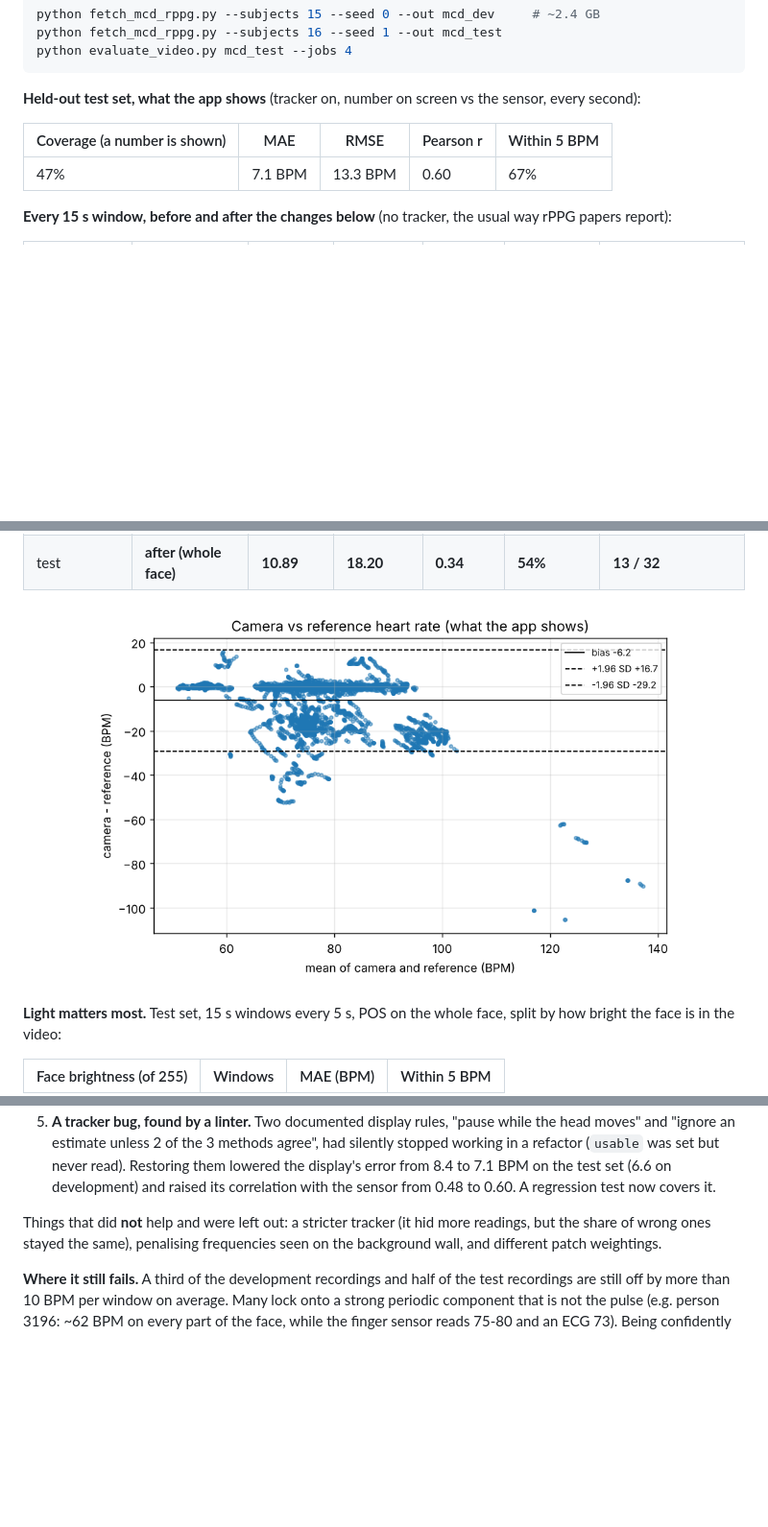
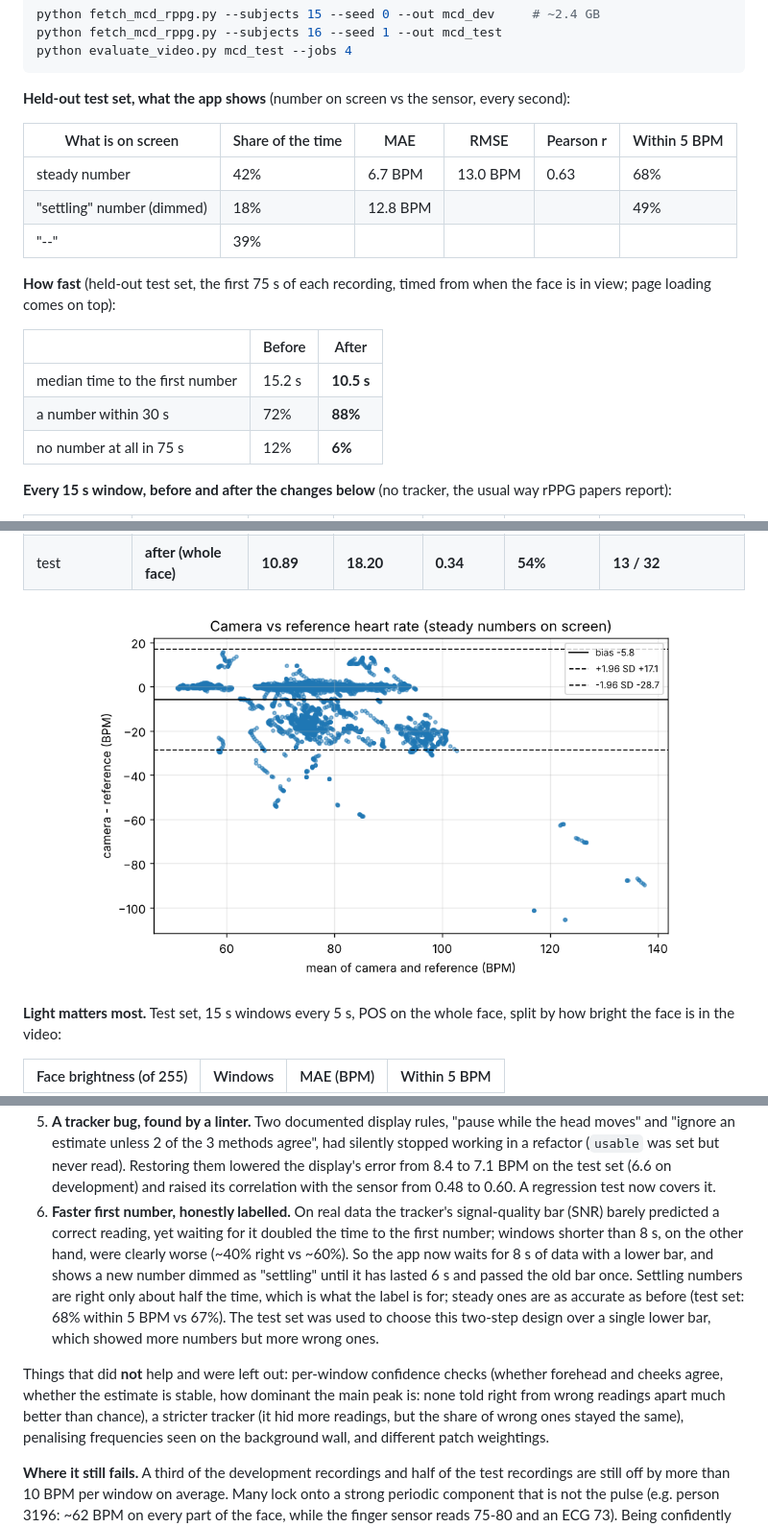
Before and after one commit to aboodgitawaida/Vitals, a Markdown page: README.md, 3 parts joined by grey strips. Shown: that part at 96% size. GitHub-like rendering; pictures changed too: docs/validation/bland_altman_test.png; blank space fills up the shorter version.

````diff
--- a/README.md
+++ b/README.md
@@ -230,11 +238,22 @@ python fetch_mcd_rppg.py --subjects 16 --seed 1 --out mcd_test
 python evaluate_video.py mcd_test --jobs 4
 ```
 
-**Held-out test set, what the app shows** (tracker on, number on screen vs the sensor, every second):
+**Held-out test set, what the app shows** (number on screen vs the sensor, every second):
 
-| Coverage (a number is shown) | MAE | RMSE | Pearson r | Within 5 BPM |
-| --- | --- | --- | --- | --- |
-| 47% | 7.1 BPM | 13.3 BPM | 0.60 | 67% |
+| What is on screen | Share of the time | MAE | RMSE | Pearson r | Within 5 BPM |
+| --- | --- | --- | --- | --- | --- |
+| steady number | 42% | 6.7 BPM | 13.0 BPM | 0.63 | 68% |
+| "settling" number (dimmed) | 18% | 12.8 BPM | | | 49% |
+| "--" | 39% | | | | |
+
+**How fast** (held-out test set, the first 75 s of each recording, timed from
+when the face is in view; page loading comes on top):
+
+| | Before | After |
+| --- | --- | --- |
+| median time to the first number | 15.2 s | **10.5 s** |
+| a number within 30 s | 72% | **88%** |
+| no number at all in 75 s | 12% | **6%** |
 
 **Every 15 s window, before and after the changes below** (no tracker, the
 usual way rPPG papers report):
@@ -294,8 +313,21 @@ it:
    never read). Restoring them lowered the display's error from 8.4 to
    7.1 BPM on the test set (6.6 on development) and raised its correlation
    with the sensor from 0.48 to 0.60. A regression test now covers it.
+6. **Faster first number, honestly labelled.** On real data the tracker's
+   signal-quality bar (SNR) barely predicted a correct reading, yet waiting
+   for it doubled the time to the first number; windows shorter than 8 s,
+   on the other hand, were clearly worse (~40% right vs ~60%). So the app now
+   waits for 8 s of data with a lower bar, and shows a new number dimmed as
+   "settling" until it has lasted 6 s and passed the old bar once. Settling
+   numbers are right only about half the time, which is what the label is
+   for; steady ones are as accurate as before (test set: 68% within 5 BPM vs
+   67%). The test set was used to choose this two-step design over a single
+   lower bar, which showed more numbers but more wrong ones.
 
-Things that did **not** help and were left out: a stricter tracker (it hid
+Things that did **not** help and were left out: per-window confidence
+checks (whether forehead and cheeks agree, whether the estimate is stable,
+how dominant the main peak is: none told right from wrong readings apart
+much better than chance), a stricter tracker (it hid
 more readings, but the share of wrong ones stayed the same), penalising
 frequencies seen on the background wall, and different patch weightings.
 
````
Also changed, not shown: other parts of README.md (+13 -5 lines), docs/validation/dev_summary.md (+4 -3 lines), docs/validation/test_summary.md (+4 -3 lines), 9 other files.
